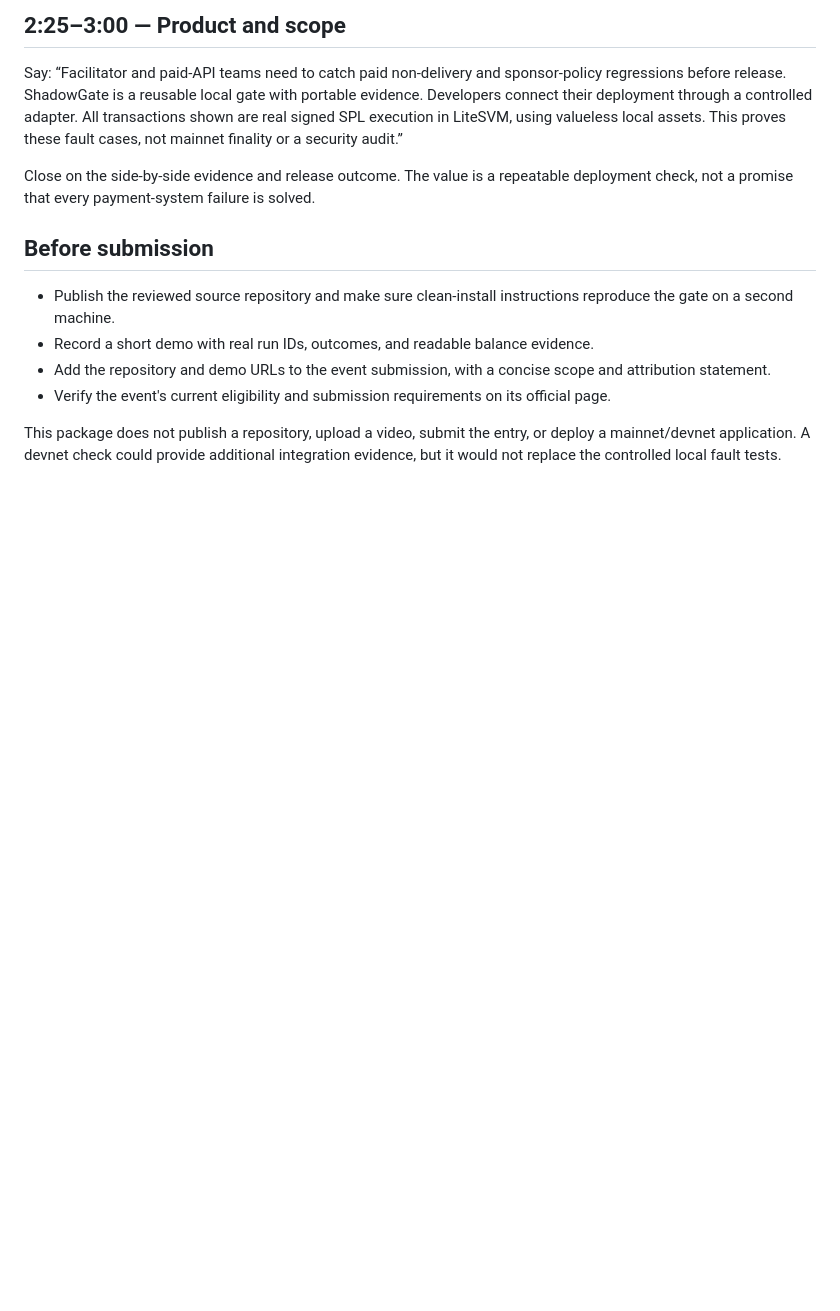
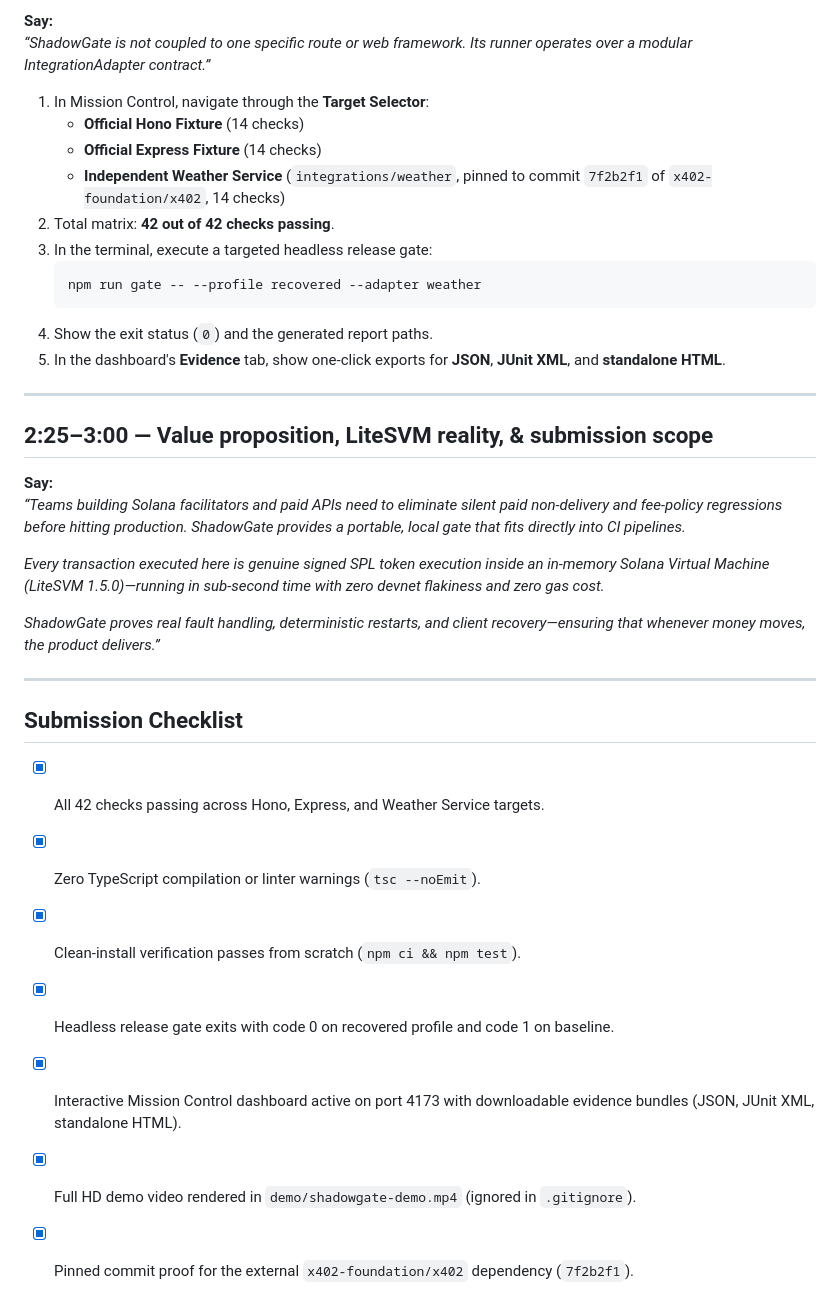
Before and after one commit to intelliDean/shadowgate, a Markdown page: docs/DEMO.md, the part around one of its changes. GitHub-like rendering; blank space fills up the shorter version.

````diff
--- a/docs/DEMO.md
+++ b/docs/DEMO.md
@@ -48,15 +74,38 @@ Show the exit status and generated report path. Download JSON, HTML, or JUnit fr
 
-## 2:25–3:00 — Product and scope
+**Say:**
+*“ShadowGate is not coupled to one specific route or web framework. Its runner operates over a modular IntegrationAdapter contract.”*
 
-Say: “Facilitator and paid-API teams need to catch paid non-delivery and sponsor-policy regressions before release. ShadowGate is a reusable local gate with portable evidence. Developers connect their deployment through a controlled adapter. All transactions shown are real signed SPL execution in LiteSVM, using valueless local assets. This proves these fault cases, not mainnet finality or a security audit.”
+1. In Mission Control, navigate through the **Target Selector**:
+   - **Official Hono Fixture** (14 checks)
+   - **Official Express Fixture** (14 checks)
+   - **Independent Weather Service** (`integrations/weather`, pinned to commit `7f2b2f1` of `x402-foundation/x402`, 14 checks)
+2. Total matrix: **42 out of 42 checks passing**.
+3. In the terminal, execute a targeted headless release gate:
+   ```bash
+   npm run gate -- --profile recovered --adapter weather
+   ```
+4. Show the exit status (`0`) and the generated report paths.
+5. In the dashboard's **Evidence** tab, show one-click exports for **JSON**, **JUnit XML**, and **standalone HTML**.
 
-Close on the side-by-side evidence and release outcome. The value is a repeatable deployment check, not a promise that every payment-system failure is solved.
+---
 
-## Before submission
+## 2:25–3:00 — Value proposition, LiteSVM reality, & submission scope
 
-- Publish the reviewed source repository and make sure clean-install instructions reproduce the gate on a second machine.
-- Record a short demo with real run IDs, outcomes, and readable balance evidence.
-- Add the repository and demo URLs to the event submission, with a concise scope and attribution statement.
-- Verify the event's current eligibility and submission requirements on its official page.
+**Say:**
+*“Teams building Solana facilitators and paid APIs need to eliminate silent paid non-delivery and fee-policy regressions before hitting production. ShadowGate provides a portable, local gate that fits directly into CI pipelines.*
 
-This package does not publish a repository, upload a video, submit the entry, or deploy a mainnet/devnet application. A devnet check could provide additional integration evidence, but it would not replace the controlled local fault tests.
+*Every transaction executed here is genuine signed SPL token execution inside an in-memory Solana Virtual Machine (LiteSVM 1.5.0)—running in sub-second time with zero devnet flakiness and zero gas cost.*
+
+*ShadowGate proves real fault handling, deterministic restarts, and client recovery—ensuring that whenever money moves, the product delivers.”*
+
+---
+
+## Submission Checklist
+
+- [x] All 42 checks passing across Hono, Express, and Weather Service targets.
+- [x] Zero TypeScript compilation or linter warnings (`tsc --noEmit`).
+- [x] Clean-install verification passes from scratch (`npm ci && npm test`).
+- [x] Headless release gate exits with code 0 on recovered profile and code 1 on baseline.
+- [x] Interactive Mission Control dashboard active on port 4173 with downloadable evidence bundles (JSON, JUnit XML, standalone HTML).
+- [x] Full HD demo video rendered in `demo/shadowgate-demo.mp4` (ignored in `.gitignore`).
+- [x] Pinned commit proof for the external `x402-foundation/x402` dependency (`7f2b2f1`).
````
Also changed, not shown: other parts of docs/DEMO.md (+46 -20 lines).
